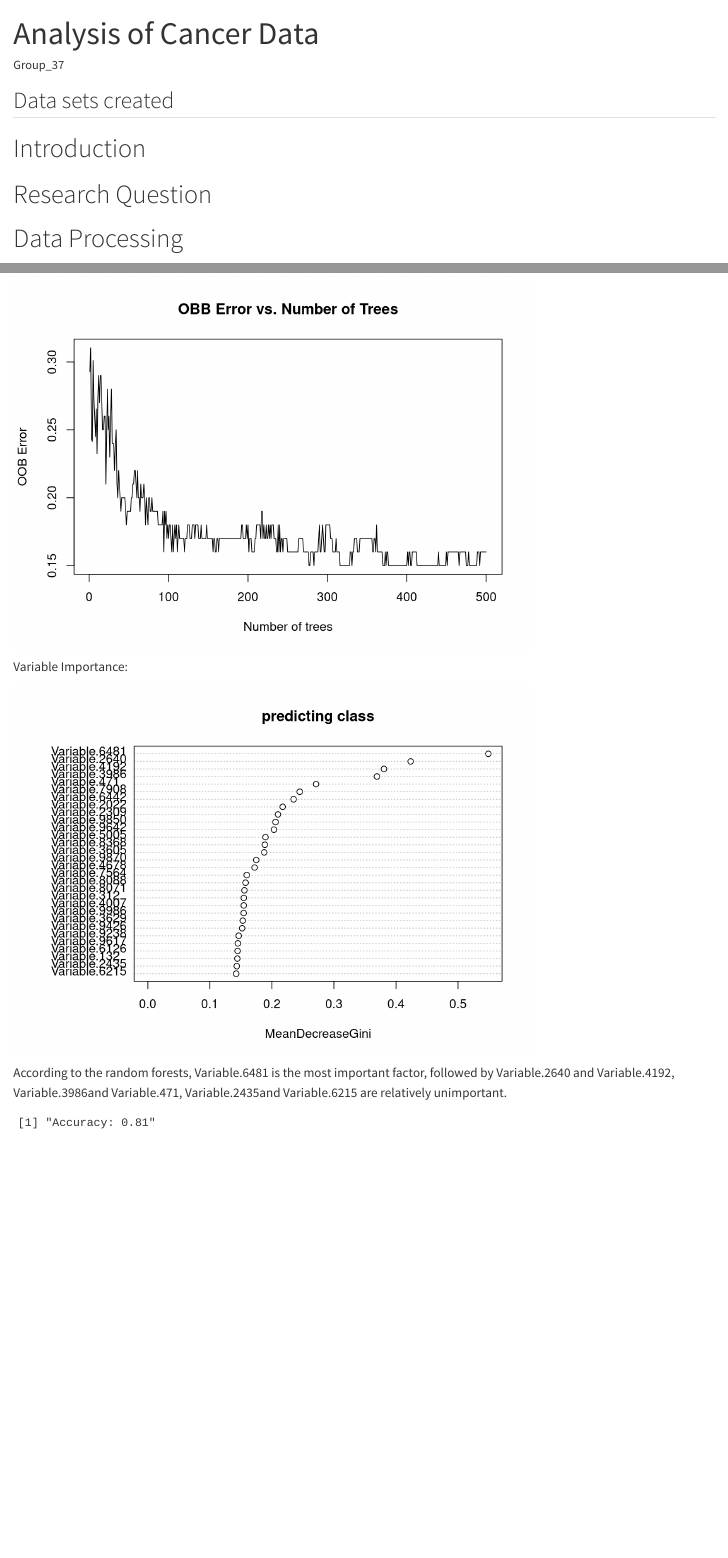
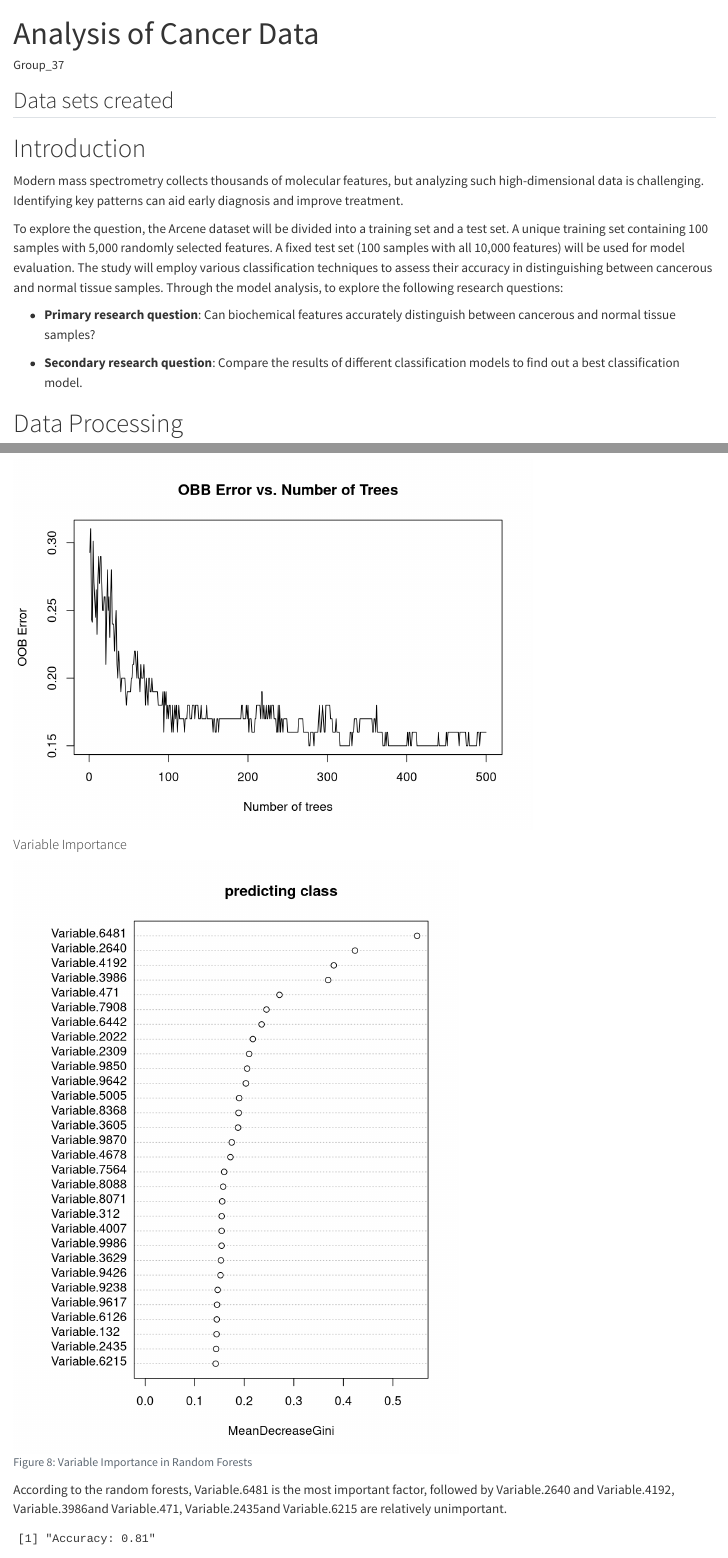
Before and after one commit to minasana37/DM---freshman, a Quarto document (me.qmd): the page in a window 1100 px wide, from its top, and a second part further down, joined at a grey line. Rendered offline with R 4.5, knitr and Pandoc in place of Quarto, with nearby package versions; some code elsewhere in the file could not run offline.

Commit message:
instrution

````diff
--- a/me.qmd
+++ b/me.qmd
@@ -59,7 +59,18 @@ library(biotools)
 
 # Introduction
 
-# Research Question
+Modern mass spectrometry collects thousands of molecular features, but analyzing such high-dimensional data is challenging.
+Identifying key patterns can aid early diagnosis and improve treatment.
+
+To explore the question, the Arcene dataset will be divided into a training set and a test set.
+A unique training set containing 100 samples with 5,000 randomly selected features.
+A fixed test set (100 samples with all 10,000 features) will be used for model evaluation.
+The study will employ various classification techniques to assess their accuracy in distinguishing between cancerous and normal tissue samples.
+Through the model analysis, to explore the following research questions:
+
+-   **Primary research question**: Can biochemical features accurately distinguish between cancerous and normal tissue samples?
+
+-   **Secondary research question**: Compare the results of different classification models to find out a best classification model.
 
 # Data Processing
 
@@ -404,9 +412,16 @@ plot(random_Model$err.rate[,1],
 
 ```
 
-Variable Importance:
+#### Variable Importance
 
 ```{r}
+#| echo: false
+#| results: 'hide'
+#| warning: false
+#| label: fig-tree7
+#| fig-cap: Variable Importance in Random Forests
+#| fig.width: 6
+#| fig.height: 8
 #importance(random_Model)
 varImpPlot(random_Model, main="predicting class")
 ```
````
Also changed, not shown: me.qmd (17 more changed lines).
